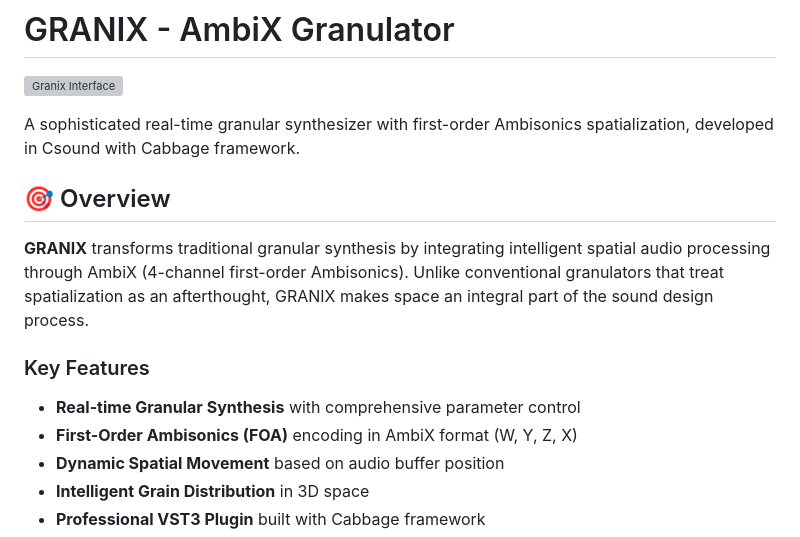
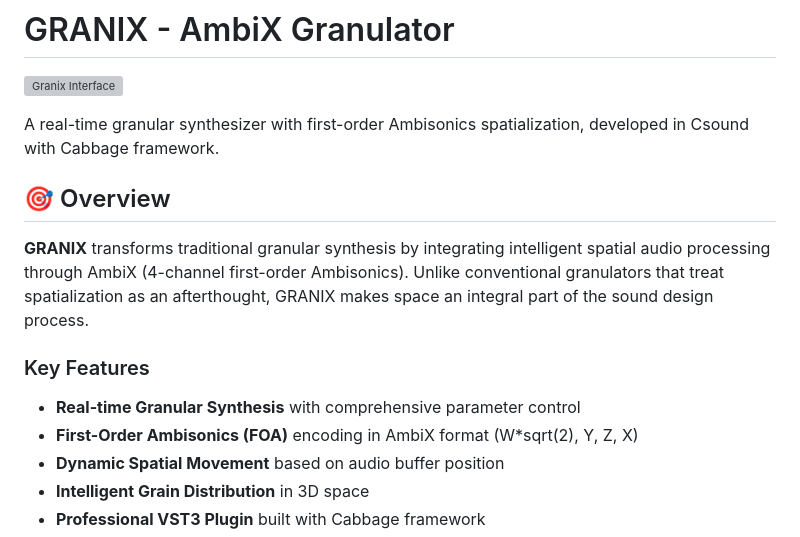
Before and after one commit to 7IMING/Granix, a Markdown page: README.md, the part around the change. Drawn GitHub-style; grey boxes are pictures that could not be loaded.

```diff
--- a/README.md
+++ b/README.md
@@ -4,7 +4,7 @@ FOA Granulator
 
 ![Granix Interface](docs/images/granix_interface.png)
 
-A sophisticated real-time granular synthesizer with first-order Ambisonics spatialization, developed in Csound with Cabbage framework.
+A  real-time granular synthesizer with first-order Ambisonics spatialization, developed in Csound with Cabbage framework.
 
 ## 🎯 Overview
 
@@ -13,7 +13,7 @@ A sophisticated real-time granular synthesizer with first-order Ambisonics spati
 ### Key Features
 
 - **Real-time Granular Synthesis** with comprehensive parameter control
-- **First-Order Ambisonics (FOA)** encoding in AmbiX format (W, Y, Z, X)
+- **First-Order Ambisonics (FOA)** encoding in AmbiX format (W*sqrt(2), Y, Z, X)
 - **Dynamic Spatial Movement** based on audio buffer position
 - **Intelligent Grain Distribution** in 3D space
 - **Professional VST3 Plugin** built with Cabbage framework
```
